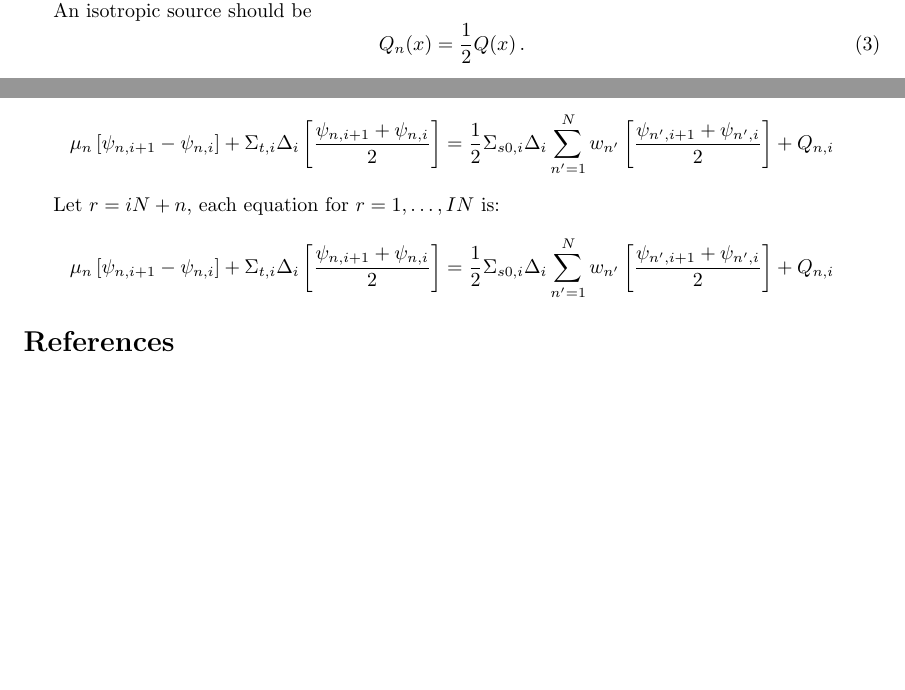
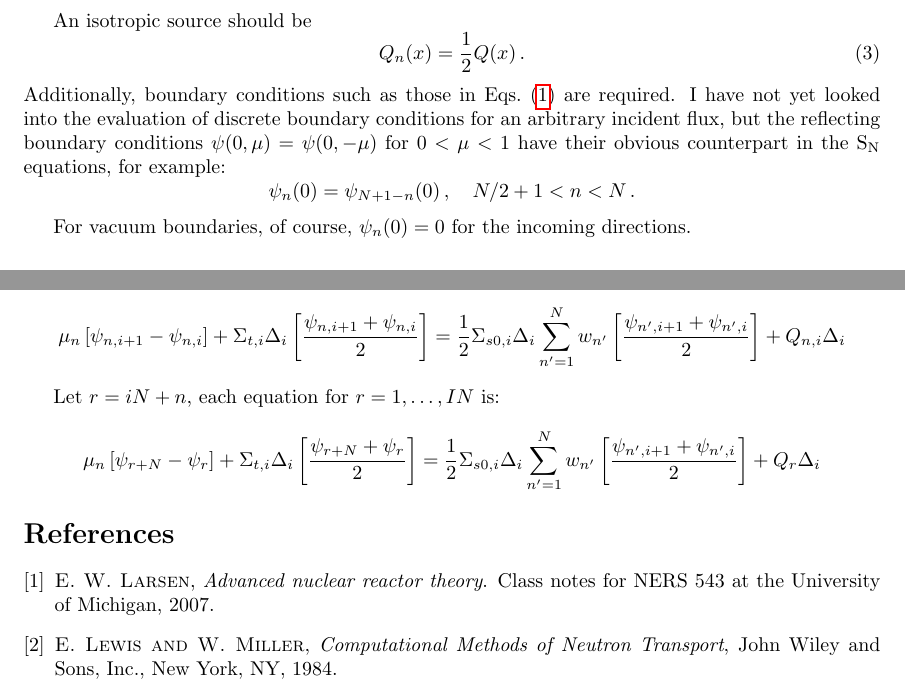
Before and after one commit to sethrj/bftc, a LaTeX document (doc/onedtransport.tex): two parts of pages 1 and 3 of 3 before the commit and two parts of pages 2 and 4 of 4 after it, joined at a grey line, cut so that both start at the same text, the shorter picture padded with empty space. Compiled offline with pdfLaTeX.

Commit message:
Fixed source and reflecting in derivation and program; now one-d matlab program should work

```diff
--- a/doc/onedtransport.tex
+++ b/doc/onedtransport.tex
@@ -63,7 +66,16 @@ An isotropic source should be
 Q_n(x) = \frac{1}{2} Q(x) \,.
   \label{eq:isotropicsource}
 \end{equation}
+Additionally, boundary conditions such as those in
+Eqs.~\eqref{eqs:exactwithbc} are required. I have not yet looked into the
+evaluation of discrete boundary conditions for an arbitrary incident flux, but
+the reflecting boundary conditions $\psi(0, \mu) = \psi(0, -\mu)$ for $0 < \mu
+< 1$ have their obvious counterpart in the \SN{} equations, for example:
+$$ \psi_{n}(0) = \psi_{N + 1 - n}(0) \,, \quad N/2 + 1 < n < N  \,.$$
 
+For vacuum boundaries, of course, $\psi_{n}(0) = 0$ for the incoming directions.
+
+%%%%%%%%%%%%%%%%%%%%%%%%%%%%%%%%%%%%%%%%%%%%%%%%%%%%%%%%%%%%%%%%%%%%%%%%%%%%%%%
 \subsection{Infinite medium}
 The infinite-medium homogeneous \SN{} equations with an isotropic source are
 $$\Sigma_t \psi_n
@@ -173,17 +185,17 @@ $$
 =
 \frac{1}{2} \Sigma_{s0,i} \Delta_i
 \sum_{n'=1}^{N} w_{n'} \left[ \frac{\psi_{n',i+1} + \psi_{n',i}}{2} \right]
-  + Q_{n,i}
+  + Q_{n,i} \Delta_i
 $$
 
 Let $r = iN + n$, each equation for $r = 1, \ldots, IN$ is:
 $$
-\mu_n \left[ \psi_{n,i+1} - \psi_{n,i} \right]
-+ \Sigma_{t,i} \Delta_i \left[ \frac{\psi_{n,i+1} + \psi_{n,i}}{2} \right]
+\mu_n \left[ \psi_{r + N} - \psi_{r} \right]
++ \Sigma_{t,i} \Delta_i \left[ \frac{\psi_{r + N} + \psi_{r}}{2} \right]
 =
 \frac{1}{2} \Sigma_{s0,i} \Delta_i
 \sum_{n'=1}^{N} w_{n'} \left[ \frac{\psi_{n',i+1} + \psi_{n',i}}{2} \right]
-  + Q_{n,i}
+  + Q_{r} \Delta_i
 $$
 
 %%%%%%%%%%%%%%%%%%%%%%%%%%%%%%%%%%%%%%%%%%%%%%%%%%%%%%%%%%%%%%%%%%%%%%%%%%%%%%%%
```
Also changed, not shown: doc/references.bib (added, +23 -0 lines), doc/onedtransport.tex (21 more changed lines), 1 other file.
